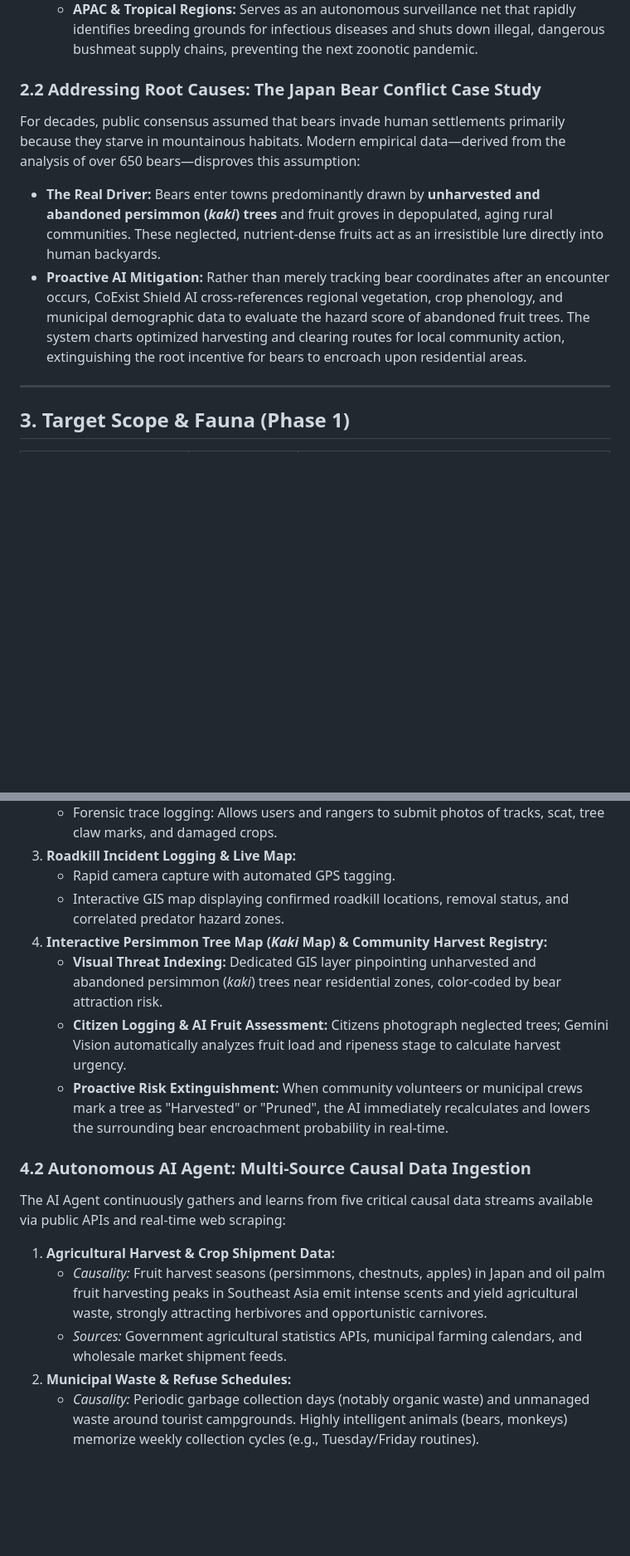
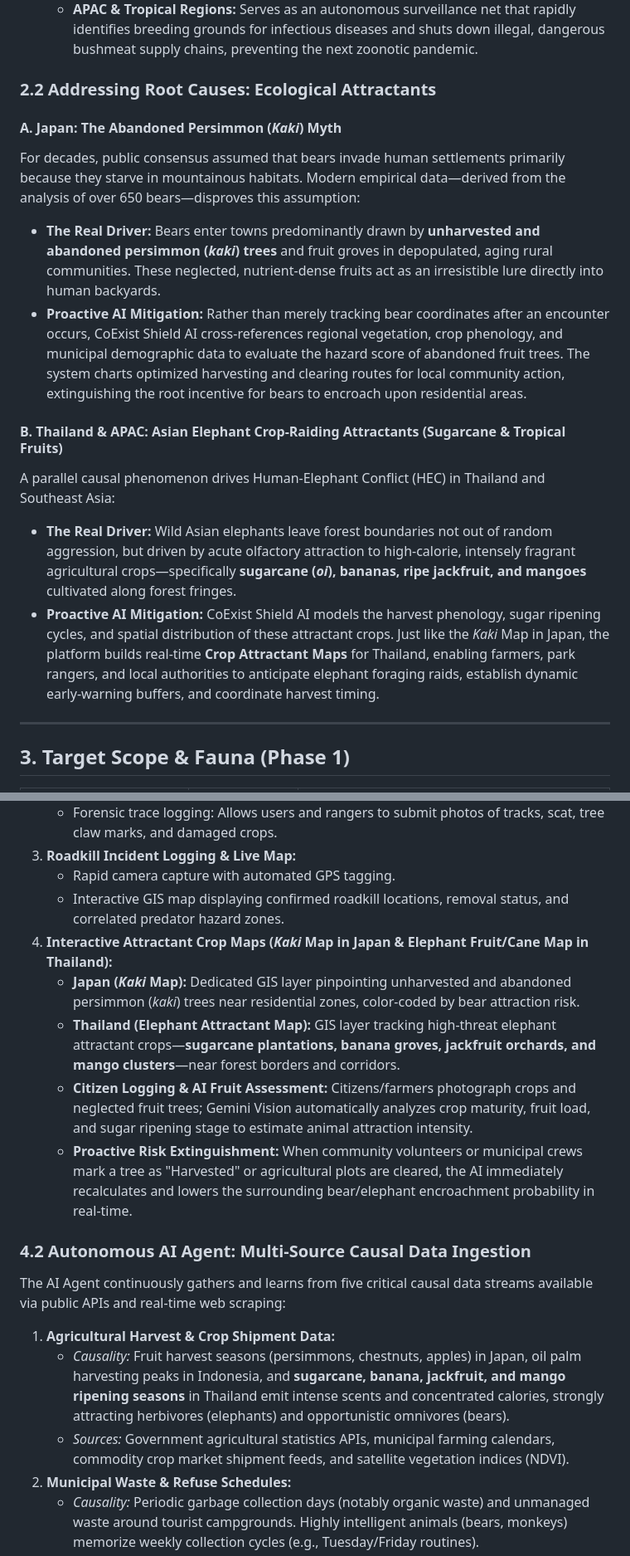
Before and after one commit to CoExistShieldAI/CoExistShieldAI, a Markdown page: README.md, 2 parts joined by grey strips. Shown at 83% size. Drawn GitHub-style; blank space fills up the shorter version.

Commit message:
docs: integrate Thailand elephant crop attractant mapping (sugarcane, banana, jackfruit, mango)

```diff
--- a/README.md
+++ b/README.md
@@ -25,11 +25,17 @@ Conventional approaches treat wildlife encounters and roadkill management as dis
    - **Japan:** Modernizes and streamlines carcass collection and road infrastructure management for municipal health and public works departments through AI-driven DX.
    - **APAC & Tropical Regions:** Serves as an autonomous surveillance net that rapidly identifies breeding grounds for infectious diseases and shuts down illegal, dangerous bushmeat supply chains, preventing the next zoonotic pandemic.
 
-### 2.2 Addressing Root Causes: The Japan Bear Conflict Case Study
+### 2.2 Addressing Root Causes: Ecological Attractants
+
+#### A. Japan: The Abandoned Persimmon (*Kaki*) Myth
 For decades, public consensus assumed that bears invade human settlements primarily because they starve in mountainous habitats. Modern empirical data—derived from the analysis of over 650 bears—disproves this assumption:
-
 - **The Real Driver:** Bears enter towns predominantly drawn by **unharvested and abandoned persimmon (*kaki*) trees** and fruit groves in depopulated, aging rural communities. These neglected, nutrient-dense fruits act as an irresistible lure directly into human backyards.
 - **Proactive AI Mitigation:** Rather than merely tracking bear coordinates after an encounter occurs, CoExist Shield AI cross-references regional vegetation, crop phenology, and municipal demographic data to evaluate the hazard score of abandoned fruit trees. The system charts optimized harvesting and clearing routes for local community action, extinguishing the root incentive for bears to encroach upon residential areas.
+
+#### B. Thailand & APAC: Asian Elephant Crop-Raiding Attractants (Sugarcane & Tropical Fruits)
+A parallel causal phenomenon drives Human-Elephant Conflict (HEC) in Thailand and Southeast Asia:
+- **The Real Driver:** Wild Asian elephants leave forest boundaries not out of random aggression, but driven by acute olfactory attraction to high-calorie, intensely fragrant agricultural crops—specifically **sugarcane (*oi*), bananas, ripe jackfruit, and mangoes** cultivated along forest fringes.
+- **Proactive AI Mitigation:** CoExist Shield AI models the harvest phenology, sugar ripening cycles, and spatial distribution of these attractant crops. Just like the *Kaki* Map in Japan, the platform builds real-time **Crop Attractant Maps** for Thailand, enabling farmers, park rangers, and local authorities to anticipate elephant foraging raids, establish dynamic early-warning buffers, and coordinate harvest timing.
 
 ---
 
@@ -88,17 +94,18 @@ For decades, public consensus assumed that bears invade human settlements primar
 3. **Roadkill Incident Logging & Live Map:**
    - Rapid camera capture with automated GPS tagging.
    - Interactive GIS map displaying confirmed roadkill locations, removal status, and correlated predator hazard zones.
-4. **Interactive Persimmon Tree Map (*Kaki* Map) & Community Harvest Registry:**
-   - **Visual Threat Indexing:** Dedicated GIS layer pinpointing unharvested and abandoned persimmon (*kaki*) trees near residential zones, color-coded by bear attraction risk.
-   - **Citizen Logging & AI Fruit Assessment:** Citizens photograph neglected trees; Gemini Vision automatically analyzes fruit load and ripeness stage to calculate harvest urgency.
-   - **Proactive Risk Extinguishment:** When community volunteers or municipal crews mark a tree as "Harvested" or "Pruned", the AI immediately recalculates and lowers the surrounding bear encroachment probability in real-time.
+4. **Interactive Attractant Crop Maps (*Kaki* Map in Japan & Elephant Fruit/Cane Map in Thailand):**
+   - **Japan (*Kaki* Map):** Dedicated GIS layer pinpointing unharvested and abandoned persimmon (*kaki*) trees near residential zones, color-coded by bear attraction risk.
+   - **Thailand (Elephant Attractant Map):** GIS layer tracking high-threat elephant attractant crops—**sugarcane plantations, banana groves, jackfruit orchards, and mango clusters**—near forest borders and corridors.
+   - **Citizen Logging & AI Fruit Assessment:** Citizens/farmers photograph crops and neglected fruit trees; Gemini Vision automatically analyzes crop maturity, fruit load, and sugar ripening stage to estimate animal attraction intensity.
+   - **Proactive Risk Extinguishment:** When community volunteers or municipal crews mark a tree as "Harvested" or agricultural plots are cleared, the AI immediately recalculates and lowers the surrounding bear/elephant encroachment probability in real-time.
 
 ### 4.2 Autonomous AI Agent: Multi-Source Causal Data Ingestion
 The AI Agent continuously gathers and learns from five critical causal data streams available via public APIs and real-time web scraping:
 
 1. **Agricultural Harvest & Crop Shipment Data:**
-   - *Causality:* Fruit harvest seasons (persimmons, chestnuts, apples) in Japan and oil palm fruit harvesting peaks in Southeast Asia emit intense scents and yield agricultural waste, strongly attracting herbivores and opportunistic carnivores.
-   - *Sources:* Government agricultural statistics APIs, municipal farming calendars, and wholesale market shipment feeds.
+   - *Causality:* Fruit harvest seasons (persimmons, chestnuts, apples) in Japan, oil palm harvesting peaks in Indonesia, and **sugarcane, banana, jackfruit, and mango ripening seasons** in Thailand emit intense scents and concentrated calories, strongly attracting herbivores (elephants) and opportunistic omnivores (bears).
+   - *Sources:* Government agricultural statistics APIs, municipal farming calendars, commodity crop market shipment feeds, and satellite vegetation indices (NDVI).
 2. **Municipal Waste & Refuse Schedules:**
    - *Causality:* Periodic garbage collection days (notably organic waste) and unmanaged waste around tourist campgrounds. Highly intelligent animals (bears, monkeys) memorize weekly collection cycles (e.g., Tuesday/Friday routines).
    - *Sources:* Municipal open-data portals (JSON/CSV) and campsite reservation/utilization indices.
```
